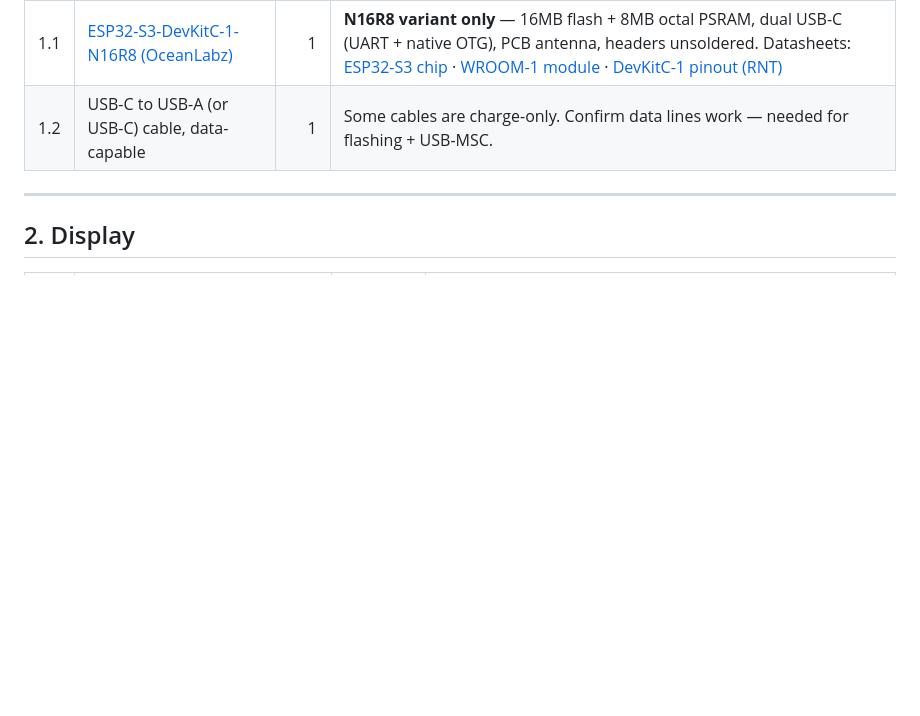
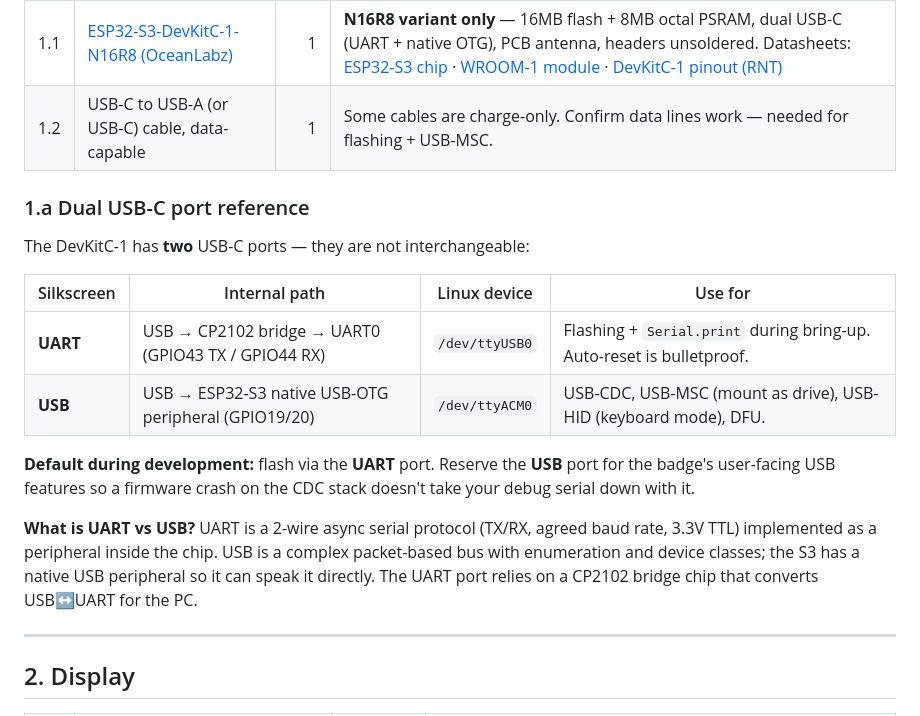
Before and after one commit to elixpo/oreo, a Markdown page: BREADBOARD_BOM.md, the part around the change. Drawn GitHub-style; blank space fills up the shorter version.

```diff
--- a/BREADBOARD_BOM.md
+++ b/BREADBOARD_BOM.md
@@ -14,6 +14,19 @@ Goal: validate the full feature set (display, touch, buttons, IR TX/RX, corner L
 |---|---|---:|---|
 | 1.1 | [ESP32-S3-DevKitC-1-N16R8 (OceanLabz)](https://www.amazon.in/OceanLabz-ESP32-S3-DevKit-N16R8-MicroPython-Unsoldered/dp/B0F9XB91XG) | 1 | **N16R8 variant only** — 16MB flash + 8MB octal PSRAM, dual USB-C (UART + native OTG), PCB antenna, headers unsoldered. Datasheets: [ESP32-S3 chip](https://www.espressif.com/sites/default/files/documentation/esp32-s3_datasheet_en.pdf) · [WROOM-1 module](https://www.espressif.com/sites/default/files/documentation/esp32-s3-wroom-1_wroom-1u_datasheet_en.pdf) · [DevKitC-1 pinout (RNT)](https://randomnerdtutorials.com/esp32-s3-devkitc-pinout-guide/) |
 | 1.2 | USB-C to USB-A (or USB-C) cable, data-capable | 1 | Some cables are charge-only. Confirm data lines work — needed for flashing + USB-MSC. |
+
+### 1.a Dual USB-C port reference
+
+The DevKitC-1 has **two** USB-C ports — they are not interchangeable:
+
+| Silkscreen | Internal path | Linux device | Use for |
+|---|---|---|---|
+| **UART** | USB → CP2102 bridge → UART0 (GPIO43 TX / GPIO44 RX) | `/dev/ttyUSB0` | Flashing + `Serial.print` during bring-up. Auto-reset is bulletproof. |
+| **USB** | USB → ESP32-S3 native USB-OTG peripheral (GPIO19/20) | `/dev/ttyACM0` | USB-CDC, USB-MSC (mount as drive), USB-HID (keyboard mode), DFU. |
+
+**Default during development:** flash via the **UART** port. Reserve the **USB** port for the badge's user-facing USB features so a firmware crash on the CDC stack doesn't take your debug serial down with it.
+
+**What is UART vs USB?** UART is a 2-wire async serial protocol (TX/RX, agreed baud rate, 3.3V TTL) implemented as a peripheral inside the chip. USB is a complex packet-based bus with enumeration and device classes; the S3 has a native USB peripheral so it can speak it directly. The UART port relies on a CP2102 bridge chip that converts USB↔UART for the PC.
 
 ---
 
```
